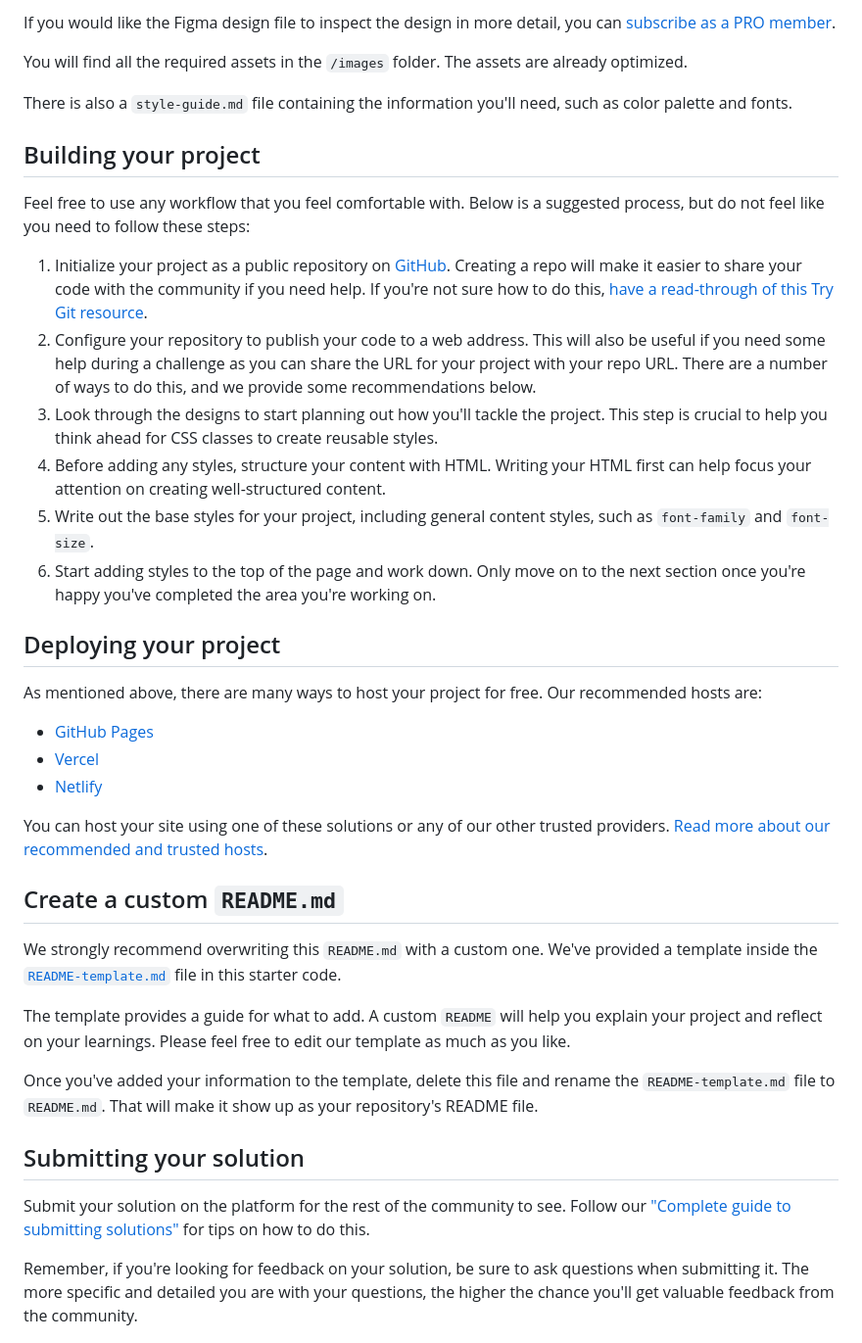
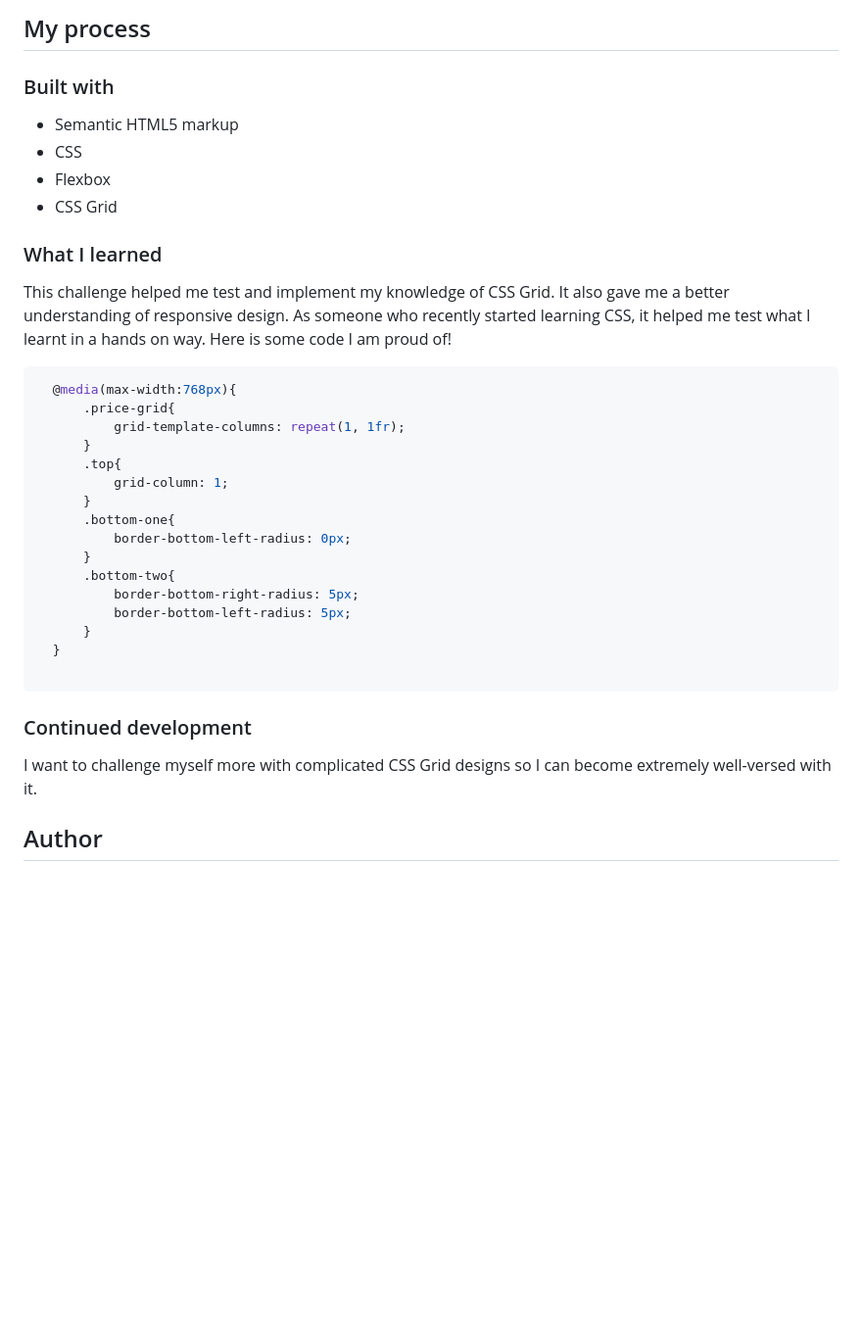
Before and after one commit to ftmae/Frontend-Mentor-Single-Price-Grid-Component, a Markdown page: README.md, the part around one of its changes. Shown at 98% size. Drawn GitHub-style; blank space fills up the shorter version.

````diff
--- a/README.md
+++ b/README.md
@@ -27,42 +35,40 @@ The designs are in JPG static format. Using JPGs will mean that you'll need to u
 
-If you would like the Figma design file to inspect the design in more detail, you can [subscribe as a PRO member](https://www.frontendmentor.io/pro).
+## My process
 
-You will find all the required assets in the `/images` folder. The assets are already optimized.
+### Built with
 
-There is also a `style-guide.md` file containing the information you'll need, such as color palette and fonts.
+- Semantic HTML5 markup
+- CSS
+- Flexbox
+- CSS Grid
 
-## Building your project
+### What I learned
 
-Feel free to use any workflow that you feel comfortable with. Below is a suggested process, but do not feel like you need to follow these steps:
+This challenge helped me test and implement my knowledge of CSS Grid. It also gave me a better understanding of responsive design. As someone who recently started learning CSS, it helped me test what I learnt in a hands on way.
+Here is some code I am proud of!
 
-1. Initialize your project as a public repository on [GitHub](https://github.com/). Creating a repo will make it easier to share your code with the community if you need help. If you're not sure how to do this, [have a read-through of this Try Git resource](https://try.github.io/).
-2. Configure your repository to publish your code to a web address. This will also be useful if you need some help during a challenge as you can share the URL for your project with your repo URL. There are a number of ways to do this, and we provide some recommendations below.
-3. Look through the designs to start planning out how you'll tackle the project. This step is crucial to help you think ahead for CSS classes to create reusable styles.
-4. Before adding any styles, structure your content with HTML. Writing your HTML first can help focus your attention on creating well-structured content.
-5. Write out the base styles for your project, including general content styles, such as `font-family` and `font-size`.
-6. Start adding styles to the top of the page and work down. Only move on to the next section once you're happy you've completed the area you're working on.
+```css
+  @media(max-width:768px){
+      .price-grid{
+          grid-template-columns: repeat(1, 1fr);
+      }
+      .top{
+          grid-column: 1;
+      }
+      .bottom-one{
+          border-bottom-left-radius: 0px;
+      }
+      .bottom-two{
+          border-bottom-right-radius: 5px;
+          border-bottom-left-radius: 5px;
+      }
+  }
 
-## Deploying your project
+```
 
-As mentioned above, there are many ways to host your project for free. Our recommended hosts are:
+### Continued development
 
-- [GitHub Pages](https://pages.github.com/)
-- [Vercel](https://vercel.com/)
-- [Netlify](https://www.netlify.com/)
+I want to challenge myself more with complicated CSS Grid designs so I can become extremely well-versed with it.
 
-You can host your site using one of these solutions or any of our other trusted providers. [Read more about our recommended and trusted hosts](https://medium.com/frontend-mentor/frontend-mentor-trusted-hosting-providers-bf000dfebe).
+## Author
 
-## Create a custom `README.md`
-
-We strongly recommend overwriting this `README.md` with a custom one. We've provided a template inside the [`README-template.md`](./README-template.md) file in this starter code.
-
-The template provides a guide for what to add. A custom `README` will help you explain your project and reflect on your learnings. Please feel free to edit our template as much as you like.
-
-Once you've added your information to the template, delete this file and rename the `README-template.md` file to `README.md`. That will make it show up as your repository's README file.
-
-## Submitting your solution
-
-Submit your solution on the platform for the rest of the community to see. Follow our ["Complete guide to submitting solutions"](https://medium.com/frontend-mentor/a-complete-guide-to-submitting-solutions-on-frontend-mentor-ac6384162248) for tips on how to do this.
-
-Remember, if you're looking for feedback on your solution, be sure to ask questions when submitting it. The more specific and detailed you are with your questions, the higher the chance you'll get valuable feedback from the community.
-
````
Also changed, not shown: other parts of README.md (+23 -33 lines), README-template.md (deleted, +0 -111 lines), screenshot-mobile.png (added), screenshot.png (added), 1 other file.
